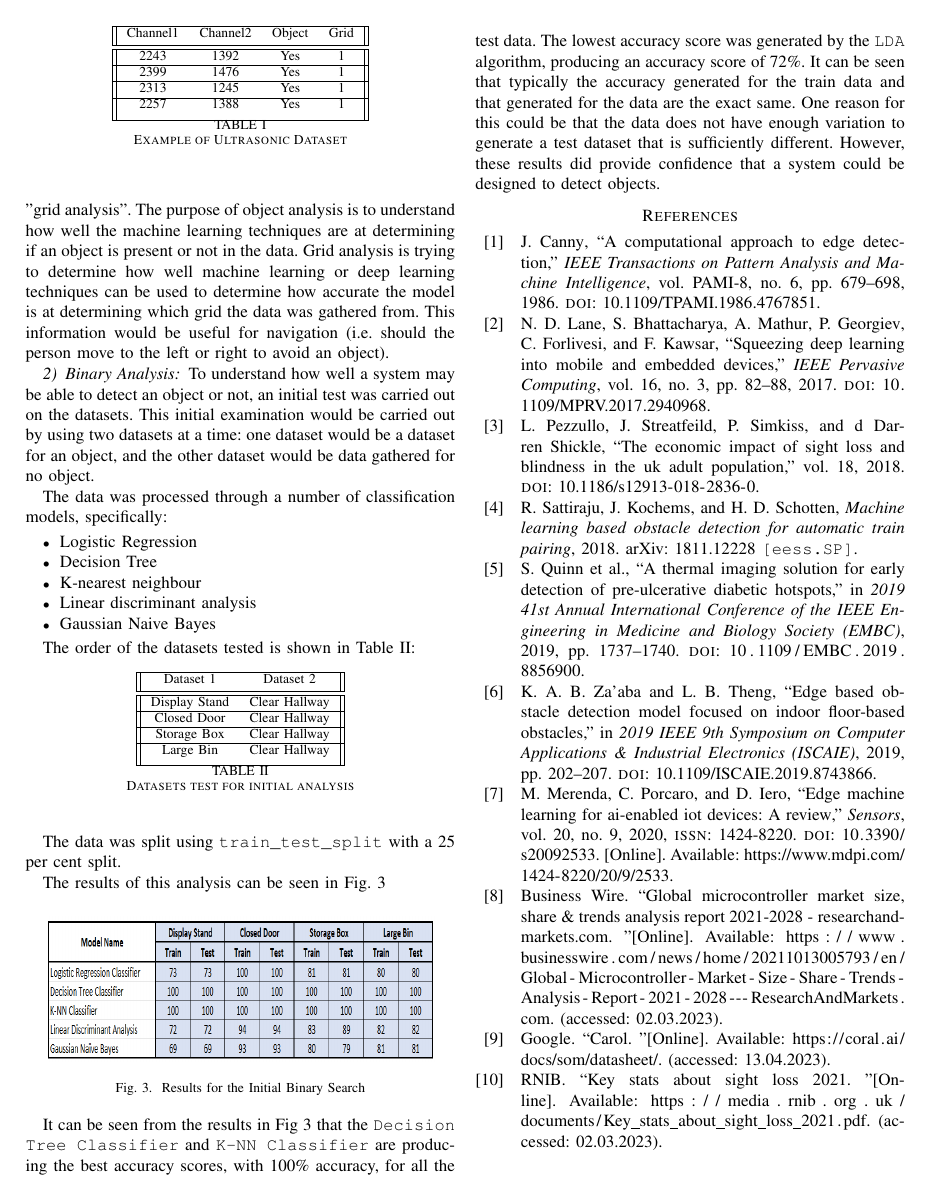
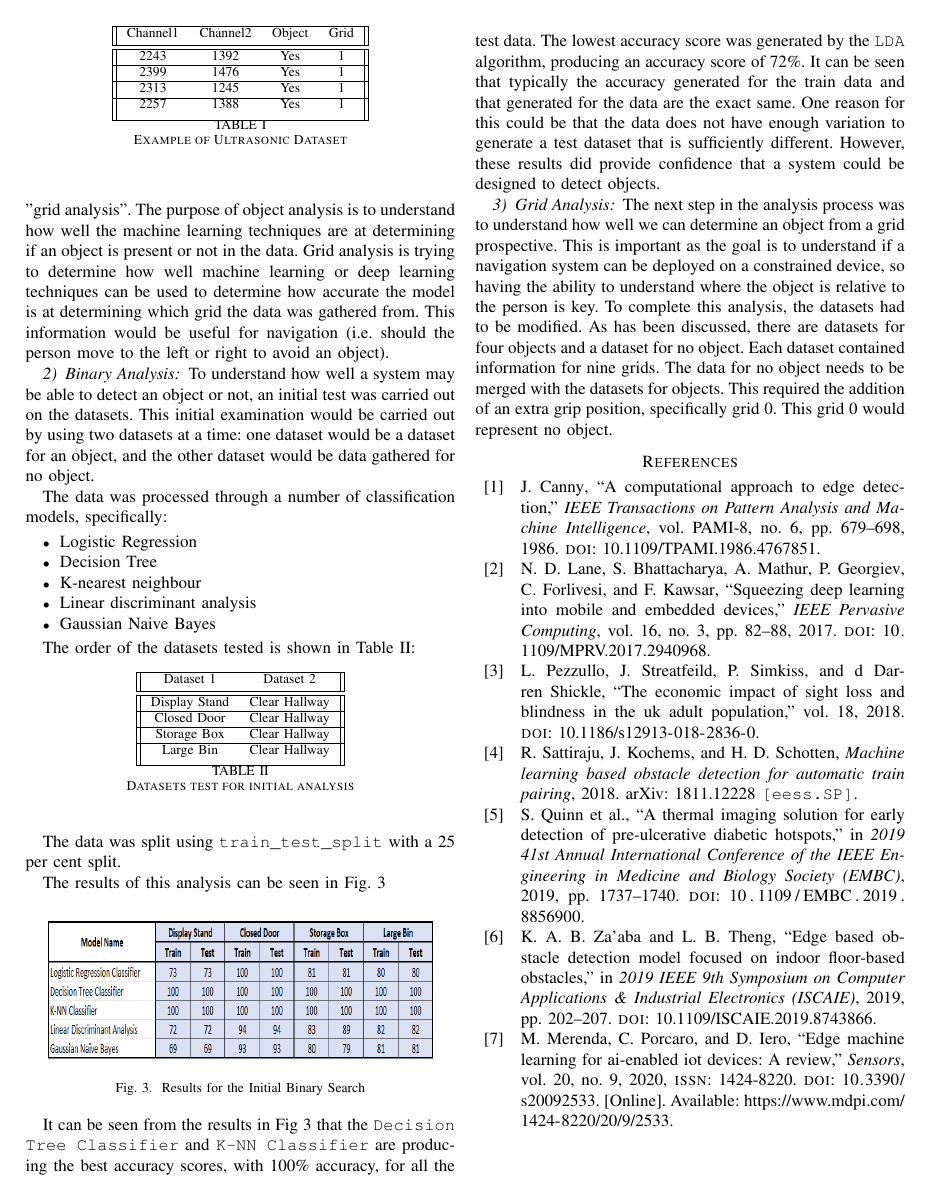
Before and after one commit to ofithcheallaigh/MSc-Research-Article, a LaTeX paper (conference_101719.tex): page 6 of 7. Compiled offline with pdfLaTeX; a missing font is replaced by an installed copy or a similar font; a LaTeX package or settings file that is missing is left out.

Commit message:
Updating analysis section

```diff
--- a/conference_101719.tex
+++ b/conference_101719.tex
@@ -282,6 +282,9 @@ The results of this analysis can be seen in Fig. \ref{fig:init_binary}
 
 It can be seen from the results in Fig \ref{fig:init_binary} that the \texttt{Decision Tree Classifier} and \texttt{K-NN Classifier} are producing the best accuracy scores, with 100\% accuracy, for all the test data. The lowest accuracy score was generated by the \texttt{LDA} algorithm, producing an accuracy score of 72\%. It can be seen that typically the accuracy generated for the train data and that generated for the data are the exact same. One reason for this could be that the data does not have enough variation to generate a test dataset that is sufficiently different. However, these results did provide confidence that a system could be designed to detect objects.
 
+\subsubsection{Grid Analysis}
+The next step in the analysis process was to understand how well we can determine an object from a grid prospective. This is important as the goal is to understand if a navigation system can be deployed on a constrained device, so having the ability to understand where the object is relative to the person is key. To complete this analysis, the datasets had to be modified. As has been discussed, there are datasets for four objects and a dataset for no object. Each dataset contained information for nine grids. The data for no object needs to be merged with the datasets for objects. This required the addition of an extra grip position, specifically grid 0. This grid 0 would represent no object.
+
 
 % \section*{Acknowledgment}
 
```
